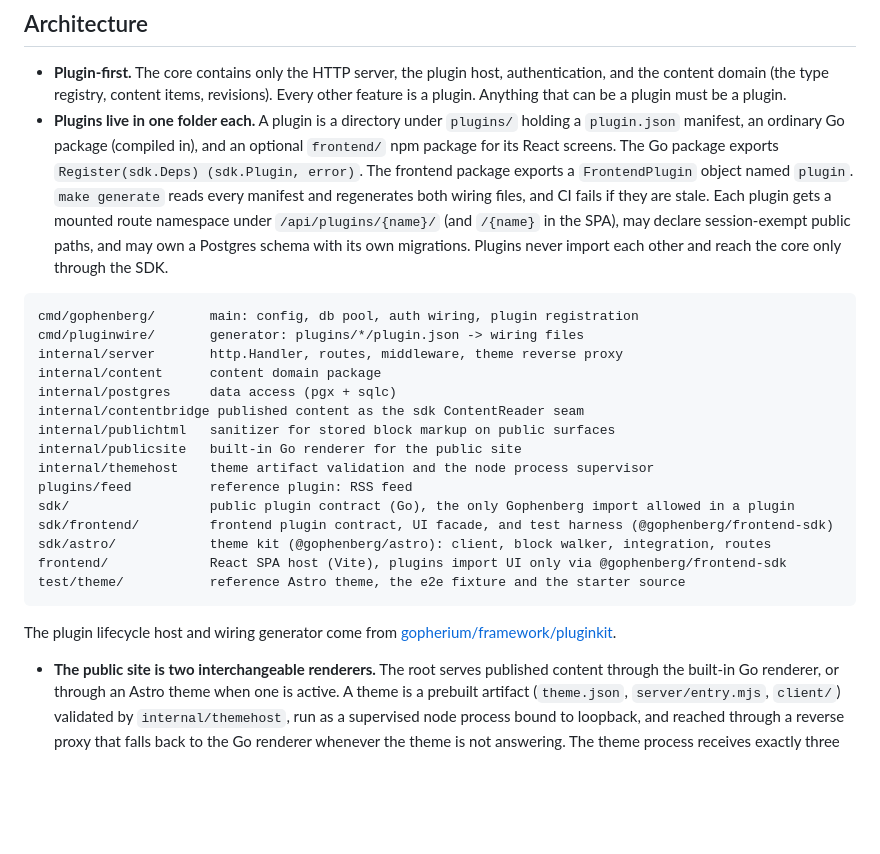
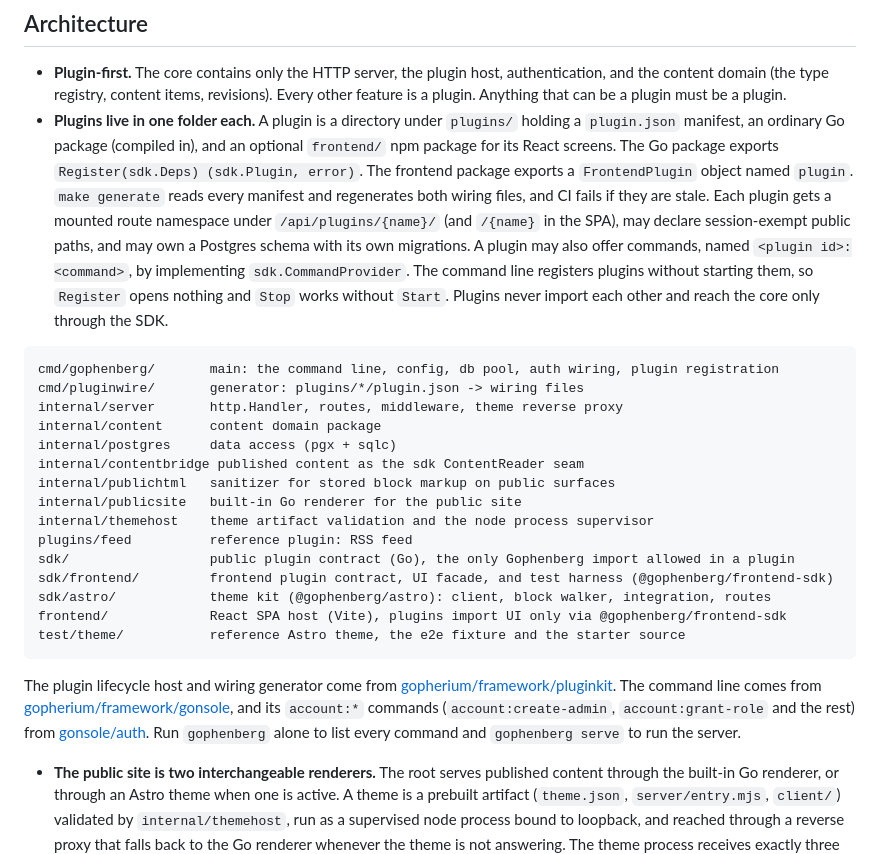
Before and after one commit to gopherium/gophenberg, a Markdown page: AGENT.md, the part around the change. GitHub-like rendering; blank space fills up the shorter version.

Commit message:
docs(repo): name gonsole in the contributor guide

````diff
--- a/AGENT.md
+++ b/AGENT.md
@@ -5,10 +5,10 @@ Gophenberg is an open-source plugin-first CMS. The backend is a Go service expos
 ## Architecture
 
 - **Plugin-first.** The core contains only the HTTP server, the plugin host, authentication, and the content domain (the type registry, content items, revisions). Every other feature is a plugin. Anything that can be a plugin must be a plugin.
-- **Plugins live in one folder each.** A plugin is a directory under `plugins/` holding a `plugin.json` manifest, an ordinary Go package (compiled in), and an optional `frontend/` npm package for its React screens. The Go package exports `Register(sdk.Deps) (sdk.Plugin, error)`. The frontend package exports a `FrontendPlugin` object named `plugin`. `make generate` reads every manifest and regenerates both wiring files, and CI fails if they are stale. Each plugin gets a mounted route namespace under `/api/plugins/{name}/` (and `/{name}` in the SPA), may declare session-exempt public paths, and may own a Postgres schema with its own migrations. Plugins never import each other and reach the core only through the SDK.
+- **Plugins live in one folder each.** A plugin is a directory under `plugins/` holding a `plugin.json` manifest, an ordinary Go package (compiled in), and an optional `frontend/` npm package for its React screens. The Go package exports `Register(sdk.Deps) (sdk.Plugin, error)`. The frontend package exports a `FrontendPlugin` object named `plugin`. `make generate` reads every manifest and regenerates both wiring files, and CI fails if they are stale. Each plugin gets a mounted route namespace under `/api/plugins/{name}/` (and `/{name}` in the SPA), may declare session-exempt public paths, and may own a Postgres schema with its own migrations. A plugin may also offer commands, named `<plugin id>:<command>`, by implementing `sdk.CommandProvider`. The command line registers plugins without starting them, so `Register` opens nothing and `Stop` works without `Start`. Plugins never import each other and reach the core only through the SDK.
 
 ```text
-cmd/gophenberg/       main: config, db pool, auth wiring, plugin registration
+cmd/gophenberg/       main: the command line, config, db pool, auth wiring, plugin registration
 cmd/pluginwire/       generator: plugins/*/plugin.json -> wiring files
 internal/server       http.Handler, routes, middleware, theme reverse proxy
 internal/content      content domain package
@@ -27,6 +27,11 @@ test/theme/           reference Astro theme, the e2e fixture and the starter sou
 
 The plugin lifecycle host and wiring generator come from
 [gopherium/framework/pluginkit](https://github.com/gopherium/framework/tree/main/pluginkit).
+The command line comes from
+[gopherium/framework/gonsole](https://github.com/gopherium/framework/tree/main/gonsole), and its `account:*` commands
+(`account:create-admin`, `account:grant-role` and the rest) from
+[gonsole/auth](https://github.com/gopherium/framework/tree/main/gonsole/auth). Run `gophenberg` alone to list every
+command and `gophenberg serve` to run the server.
 
 - **The public site is two interchangeable renderers.** The root serves published content through the built-in Go renderer, or through an Astro theme when one is active. A theme is a prebuilt artifact (`theme.json`, `server/entry.mjs`, `client/`) validated by `internal/themehost`, run as a supervised node process bound to loopback, and reached through a reverse proxy that falls back to the Go renderer whenever the theme is not answering. The theme process receives exactly three environment variables and reads content over `/api/content/v1` like any other client. `/api`, `/admin`, `/media`, `/gophenberg`, and `/_gophenberg` are never proxied.
 
````
